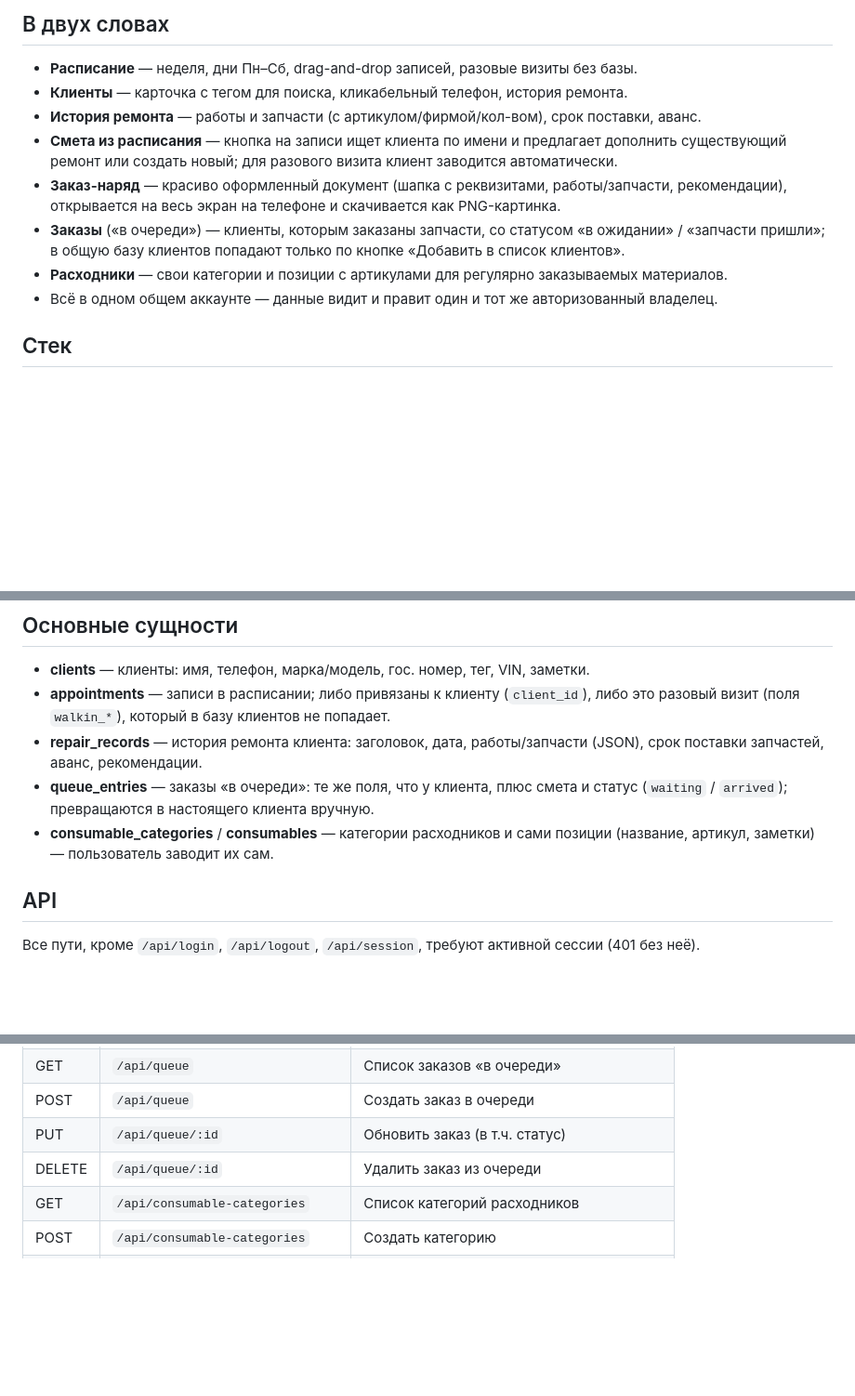
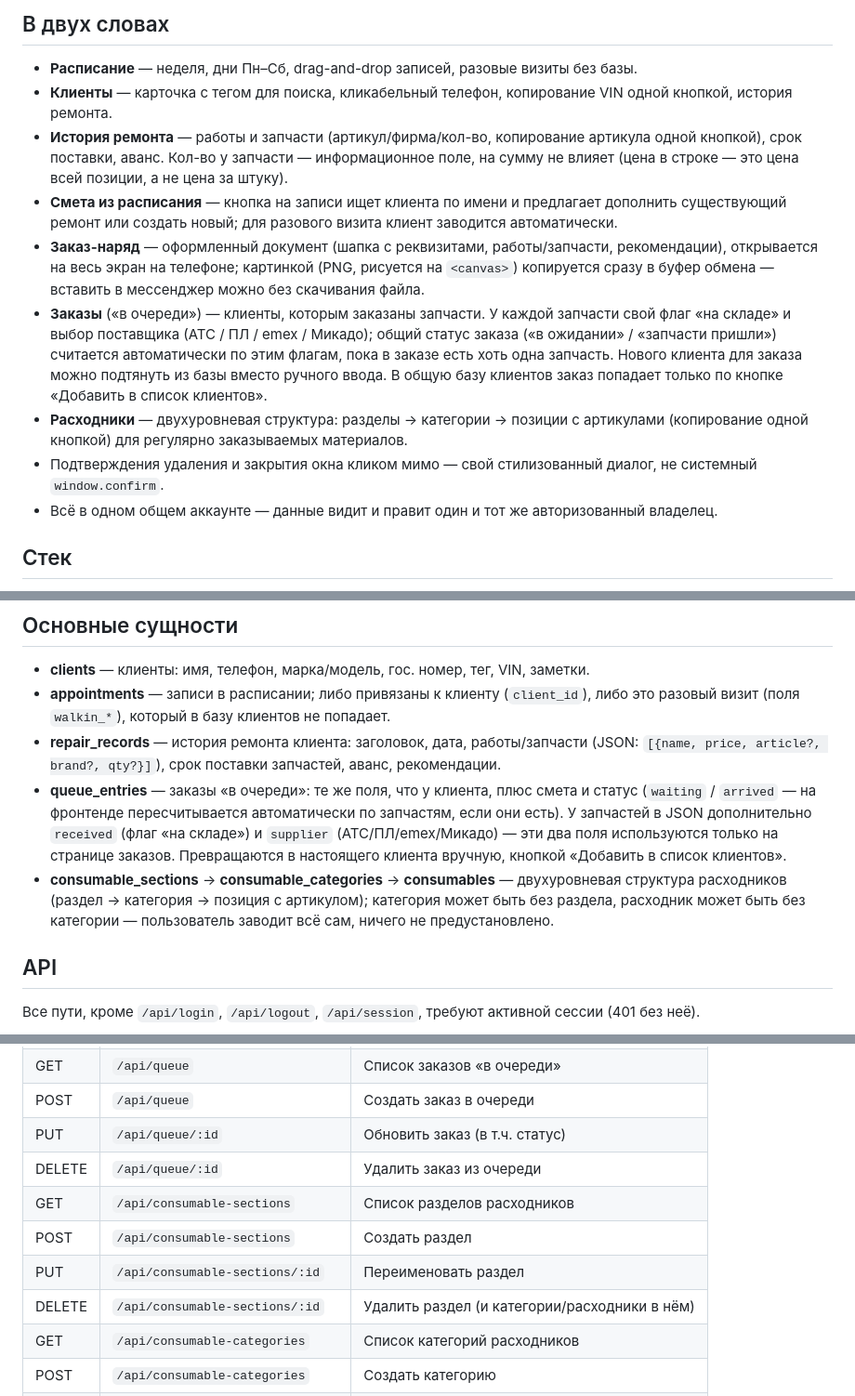
Before and after one commit to iWyse/GarageServiceSteering, a Markdown page: README.md, 3 parts joined by grey strips. Shown at 93% size. Drawn GitHub-style; blank space fills up the shorter version.

Commit message:
Обновить README: разделы расходников, авто-статус заказов, копирование
Отразил накопившиеся изменения: двухуровневая структура расходников
(перенёс из "дальнейших идей" в реализованное), флаг "на складе" и
поставщик у запчастей в заказе с авто-статусом, копирование VIN/артикула
и заказ-наряда в буфер обмена, поведение кол-ва (не умножается на цену),
свой диалог подтверждения вместо window.confirm, новые роуты
/api/consumable-sections.

```diff
--- a/README.md
+++ b/README.md
@@ -8,15 +8,25 @@
 ## В двух словах
 
 - **Расписание** — неделя, дни Пн–Сб, drag-and-drop записей, разовые визиты без базы.
-- **Клиенты** — карточка с тегом для поиска, кликабельный телефон, история ремонта.
-- **История ремонта** — работы и запчасти (с артикулом/фирмой/кол-вом), срок поставки, аванс.
+- **Клиенты** — карточка с тегом для поиска, кликабельный телефон, копирование VIN одной
+  кнопкой, история ремонта.
+- **История ремонта** — работы и запчасти (артикул/фирма/кол-во, копирование артикула одной
+  кнопкой), срок поставки, аванс. Кол-во у запчасти — информационное поле, на сумму не влияет
+  (цена в строке — это цена всей позиции, а не цена за штуку).
 - **Смета из расписания** — кнопка на записи ищет клиента по имени и предлагает дополнить
   существующий ремонт или создать новый; для разового визита клиент заводится автоматически.
-- **Заказ-наряд** — красиво оформленный документ (шапка с реквизитами, работы/запчасти,
-  рекомендации), открывается на весь экран на телефоне и скачивается как PNG-картинка.
-- **Заказы** («в очереди») — клиенты, которым заказаны запчасти, со статусом «в ожидании» /
-  «запчасти пришли»; в общую базу клиентов попадают только по кнопке «Добавить в список клиентов».
-- **Расходники** — свои категории и позиции с артикулами для регулярно заказываемых материалов.
+- **Заказ-наряд** — оформленный документ (шапка с реквизитами, работы/запчасти, рекомендации),
+  открывается на весь экран на телефоне; картинкой (PNG, рисуется на `<canvas>`) копируется сразу
+  в буфер обмена — вставить в мессенджер можно без скачивания файла.
+- **Заказы** («в очереди») — клиенты, которым заказаны запчасти. У каждой запчасти свой
+  флаг «на складе» и выбор поставщика (АТС / ПЛ / emex / Микадо); общий статус заказа
+  («в ожидании» / «запчасти пришли») считается автоматически по этим флагам, пока в заказе есть
+  хоть одна запчасть. Нового клиента для заказа можно подтянуть из базы вместо ручного ввода.
+  В общую базу клиентов заказ попадает только по кнопке «Добавить в список клиентов».
+- **Расходники** — двухуровневая структура: разделы → категории → позиции с артикулами
+  (копирование одной кнопкой) для регулярно заказываемых материалов.
+- Подтверждения удаления и закрытия окна кликом мимо — свой стилизованный диалог, не системный
+  `window.confirm`.
 - Всё в одном общем аккаунте — данные видит и правит один и тот же авторизованный владелец.
 
 ## Стек
@@ -70,12 +80,17 @@ GSS/
 - **clients** — клиенты: имя, телефон, марка/модель, гос. номер, тег, VIN, заметки.
 - **appointments** — записи в расписании; либо привязаны к клиенту (`client_id`), либо это
   разовый визит (поля `walkin_*`), который в базу клиентов не попадает.
-- **repair_records** — история ремонта клиента: заголовок, дата, работы/запчасти (JSON),
-  срок поставки запчастей, аванс, рекомендации.
+- **repair_records** — история ремонта клиента: заголовок, дата, работы/запчасти (JSON:
+  `[{name, price, article?, brand?, qty?}]`), срок поставки запчастей, аванс, рекомендации.
 - **queue_entries** — заказы «в очереди»: те же поля, что у клиента, плюс смета и статус
-  (`waiting` / `arrived`); превращаются в настоящего клиента вручную.
-- **consumable_categories** / **consumables** — категории расходников и сами позиции
-  (название, артикул, заметки) — пользователь заводит их сам.
+  (`waiting` / `arrived` — на фронтенде пересчитывается автоматически по запчастям, если они
+  есть). У запчастей в JSON дополнительно `received` (флаг «на складе») и `supplier`
+  (АТС/ПЛ/emex/Микадо) — эти два поля используются только на странице заказов. Превращаются
+  в настоящего клиента вручную, кнопкой «Добавить в список клиентов».
+- **consumable_sections** → **consumable_categories** → **consumables** — двухуровневая
+  структура расходников (раздел → категория → позиция с артикулом); категория может быть без
+  раздела, расходник может быть без категории — пользователь заводит всё сам, ничего не
+  предустановлено.
 
 ## API
 
@@ -98,6 +113,10 @@ GSS/
 | POST  | `/api/queue`                                | Создать заказ в очереди                      |
 | PUT   | `/api/queue/:id`                            | Обновить заказ (в т.ч. статус)                |
 | DELETE| `/api/queue/:id`                            | Удалить заказ из очереди                     |
+| GET   | `/api/consumable-sections`                  | Список разделов расходников                  |
+| POST  | `/api/consumable-sections`                  | Создать раздел                               |
+| PUT   | `/api/consumable-sections/:id`              | Переименовать раздел                         |
+| DELETE| `/api/consumable-sections/:id`              | Удалить раздел (и категории/расходники в нём)|
 | GET   | `/api/consumable-categories`                | Список категорий расходников                 |
 | POST  | `/api/consumable-categories`                | Создать категорию                            |
 | PUT   | `/api/consumable-categories/:id`            | Переименовать категорию                      |
```
Also changed, not shown: other parts of README.md (+0 -1 lines).
